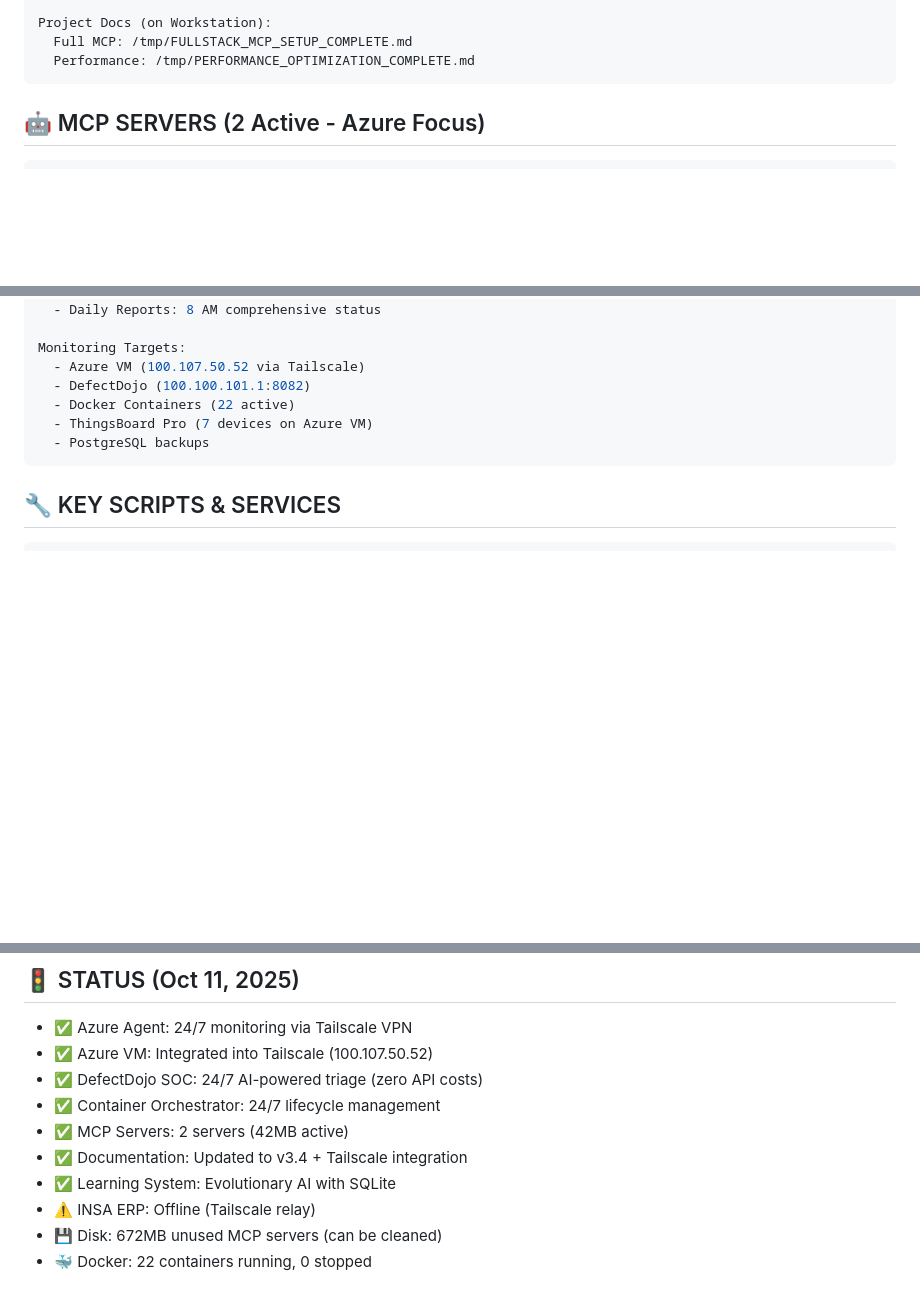
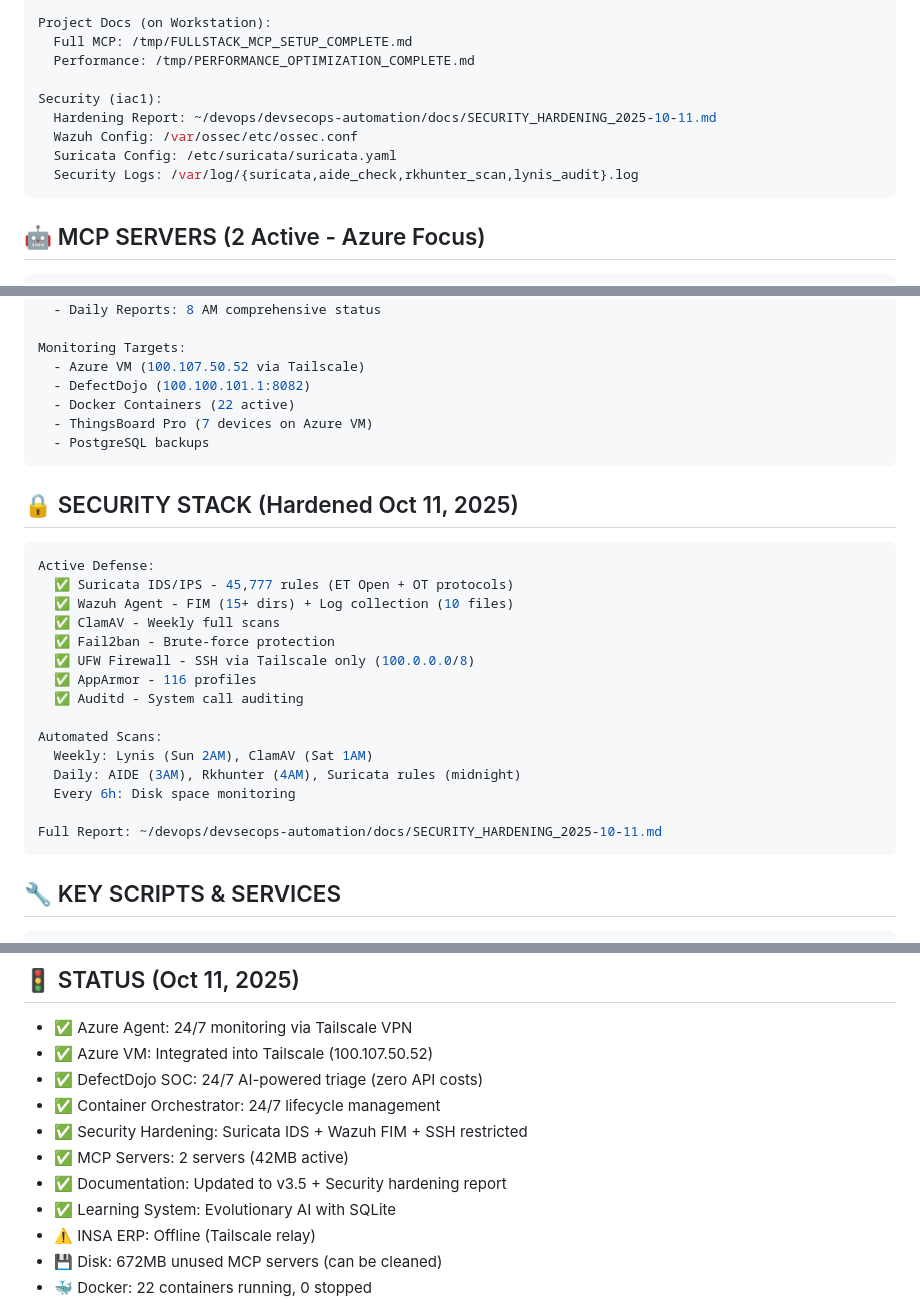
Before and after one commit to WilBtc/InsaAutomationCorp, a Markdown page: .claude/CLAUDE.md, 3 parts joined by grey strips. GitHub-like rendering; blank space fills up the shorter version.

Commit message:
Security hardening: Complete iac1 server defensive posture upgrade
Implemented 5 critical security improvements on iac1 (100.100.101.1):

**Network Security:**
- Enabled Suricata IDS/IPS with 61,576 ET Open rules (45,777 active)
- OT protocol coverage: Modbus, DNP3, ENIP, S7Comm
- Fixed interface configuration (eth0 → eno3)
- Service running, monitoring all network traffic

**Host Security:**
- Enabled Wazuh FIM monitoring 15+ critical directories
- Configured log collection for 10 security-critical log files
- Restricted SSH to Tailscale VPN only (100.0.0.0/8)
- Eliminated public SSH attack surface

**Automated Scanning:**
- Weekly: Lynis security audit (Sun 2AM), ClamAV full scan (Sat 1AM)
- Daily: AIDE integrity check (3AM), Rkhunter rootkit scan (4AM)
- Daily: Suricata rule updates (midnight)
- Every 6 hours: Disk space monitoring

**Documentation:**
- Created comprehensive security hardening report
- Updated CLAUDE.md (v3.5) with lightweight security references
- All configuration changes documented with before/after states
- Verification commands and maintenance procedures included

**Files Modified:**
- /etc/suricata/suricata.yaml (interface fix)
- /var/ossec/etc/ossec.conf (complete rewrite - backup saved)
- UFW firewall rules (SSH restriction)
- User crontab (6 automated scans)

**Security Posture Improvement:**
- Network intrusion detection: ACTIVE
- File integrity monitoring: ACTIVE
- Centralized log collection: ACTIVE
- SSH brute-force protection: ENHANCED
- Automated security scans: SCHEDULED

Report: docs/SECURITY_HARDENING_2025-10-11.md
Config backups: /var/ossec/etc/ossec.conf.backup

🤖 Generated with [Claude Code](https://claude.com/claude-code)

Co-Authored-By: Claude <noreply@anthropic.com>

````diff
--- a/.claude/CLAUDE.md
+++ b/.claude/CLAUDE.md
@@ -65,6 +65,12 @@ Infrastructure Docs (on INSA ERP):
 Project Docs (on Workstation):
   Full MCP: /tmp/FULLSTACK_MCP_SETUP_COMPLETE.md
   Performance: /tmp/PERFORMANCE_OPTIMIZATION_COMPLETE.md
+
+Security (iac1):
+  Hardening Report: ~/devops/devsecops-automation/docs/SECURITY_HARDENING_2025-10-11.md
+  Wazuh Config: /var/ossec/etc/ossec.conf
+  Suricata Config: /etc/suricata/suricata.yaml
+  Security Logs: /var/log/{suricata,aide_check,rkhunter_scan,lynis_audit}.log
 ```
 
 ## 🤖 MCP SERVERS (2 Active - Azure Focus)
@@ -108,6 +114,25 @@ Monitoring Targets:
   - PostgreSQL backups
 ```
 
+## 🔒 SECURITY STACK (Hardened Oct 11, 2025)
+```yaml
+Active Defense:
+  ✅ Suricata IDS/IPS - 45,777 rules (ET Open + OT protocols)
+  ✅ Wazuh Agent - FIM (15+ dirs) + Log collection (10 files)
+  ✅ ClamAV - Weekly full scans
+  ✅ Fail2ban - Brute-force protection
+  ✅ UFW Firewall - SSH via Tailscale only (100.0.0.0/8)
+  ✅ AppArmor - 116 profiles
+  ✅ Auditd - System call auditing
+
+Automated Scans:
+  Weekly: Lynis (Sun 2AM), ClamAV (Sat 1AM)
+  Daily: AIDE (3AM), Rkhunter (4AM), Suricata rules (midnight)
+  Every 6h: Disk space monitoring
+
+Full Report: ~/devops/devsecops-automation/docs/SECURITY_HARDENING_2025-10-11.md
+```
+
 ## 🔧 KEY SCRIPTS & SERVICES
 ```yaml
 Monitoring:
@@ -143,8 +168,9 @@ Git:
 - ✅ Azure VM: Integrated into Tailscale (100.107.50.52)
 - ✅ DefectDojo SOC: 24/7 AI-powered triage (zero API costs)
 - ✅ Container Orchestrator: 24/7 lifecycle management
+- ✅ Security Hardening: Suricata IDS + Wazuh FIM + SSH restricted
 - ✅ MCP Servers: 2 servers (42MB active)
-- ✅ Documentation: Updated to v3.4 + Tailscale integration
+- ✅ Documentation: Updated to v3.5 + Security hardening report
 - ✅ Learning System: Evolutionary AI with SQLite
 - ⚠️ INSA ERP: Offline (Tailscale relay)
 - 💾 Disk: 672MB unused MCP servers (can be cleaned)
````
Also changed, not shown: other parts of .claude/CLAUDE.md (+2 -2 lines), 1 other file.
